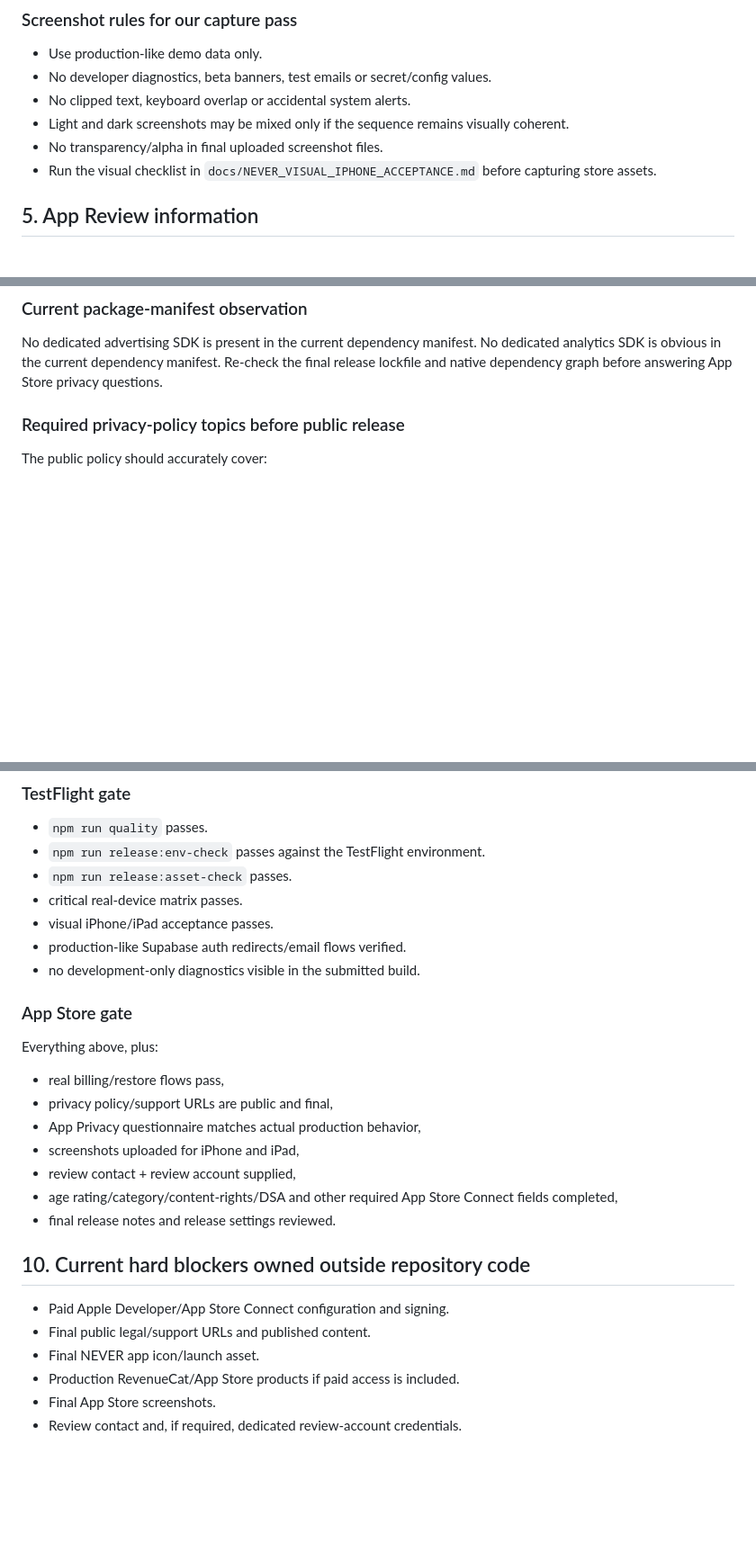
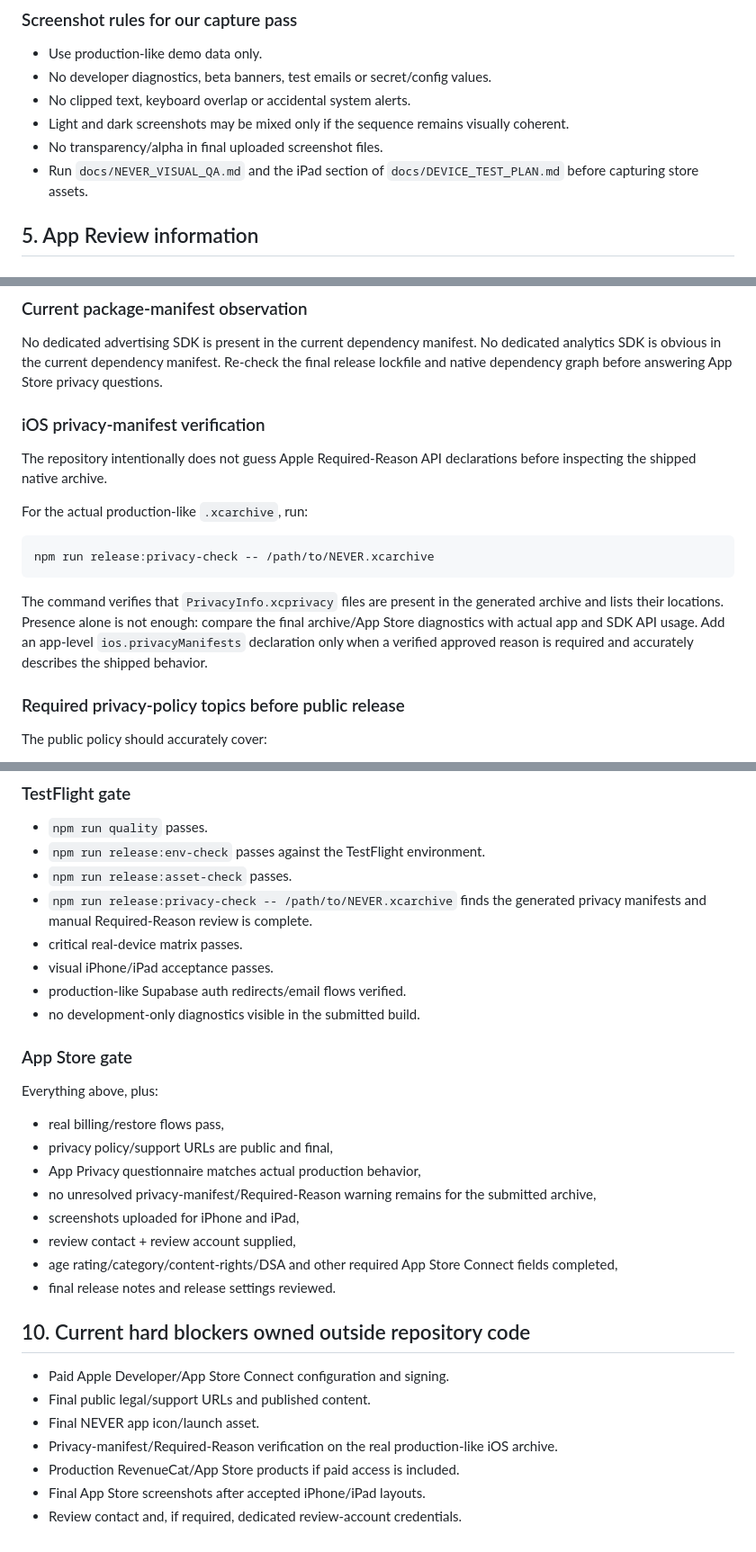
Before and after one commit to leorsn/ONE, a Markdown page: docs/APP_STORE_SUBMISSION.md, 3 parts joined by grey strips. Shown at 90% size. Rendered like a GitHub page; blank space fills up the shorter version.

Commit message:
docs(store): align NEVER submission dossier with release gates

````diff
--- a/docs/APP_STORE_SUBMISSION.md
+++ b/docs/APP_STORE_SUBMISSION.md
@@ -103,7 +103,7 @@ Target set: **3–5 screenshots** using the same product story as iPhone but val
 - No clipped text, keyboard overlap or accidental system alerts.
 - Light and dark screenshots may be mixed only if the sequence remains visually coherent.
 - No transparency/alpha in final uploaded screenshot files.
-- Run the visual checklist in `docs/NEVER_VISUAL_IPHONE_ACCEPTANCE.md` before capturing store assets.
+- Run `docs/NEVER_VISUAL_QA.md` and the iPad section of `docs/DEVICE_TEST_PLAN.md` before capturing store assets.
 
 ## 5. App Review information
 
@@ -163,6 +163,18 @@ This section is a technical inventory, not legal advice and not a substitute for
 ### Current package-manifest observation
 
 No dedicated advertising SDK is present in the current dependency manifest. No dedicated analytics SDK is obvious in the current dependency manifest. Re-check the final release lockfile and native dependency graph before answering App Store privacy questions.
+
+### iOS privacy-manifest verification
+
+The repository intentionally does not guess Apple Required-Reason API declarations before inspecting the shipped native archive.
+
+For the actual production-like `.xcarchive`, run:
+
+```bash
+npm run release:privacy-check -- /path/to/NEVER.xcarchive
+```
+
+The command verifies that `PrivacyInfo.xcprivacy` files are present in the generated archive and lists their locations. Presence alone is not enough: compare the final archive/App Store diagnostics with actual app and SDK API usage. Add an app-level `ios.privacyManifests` declaration only when a verified approved reason is required and accurately describes the shipped behavior.
 
 ### Required privacy-policy topics before public release
 
@@ -220,6 +232,7 @@ The check is expected to fail until the final app icon is actually configured.
 - `npm run quality` passes.
 - `npm run release:env-check` passes against the TestFlight environment.
 - `npm run release:asset-check` passes.
+- `npm run release:privacy-check -- /path/to/NEVER.xcarchive` finds the generated privacy manifests and manual Required-Reason review is complete.
 - critical real-device matrix passes.
 - visual iPhone/iPad acceptance passes.
 - production-like Supabase auth redirects/email flows verified.
@@ -232,6 +245,7 @@ Everything above, plus:
 - real billing/restore flows pass,
 - privacy policy/support URLs are public and final,
 - App Privacy questionnaire matches actual production behavior,
+- no unresolved privacy-manifest/Required-Reason warning remains for the submitted archive,
 - screenshots uploaded for iPhone and iPad,
 - review contact + review account supplied,
 - age rating/category/content-rights/DSA and other required App Store Connect fields completed,
@@ -242,6 +256,7 @@ Everything above, plus:
 - Paid Apple Developer/App Store Connect configuration and signing.
 - Final public legal/support URLs and published content.
 - Final NEVER app icon/launch asset.
+- Privacy-manifest/Required-Reason verification on the real production-like iOS archive.
 - Production RevenueCat/App Store products if paid access is included.
-- Final App Store screenshots.
+- Final App Store screenshots after accepted iPhone/iPad layouts.
 - Review contact and, if required, dedicated review-account credentials.
````
Also changed, not shown: other parts of docs/APP_STORE_SUBMISSION.md (+2 -2 lines).
